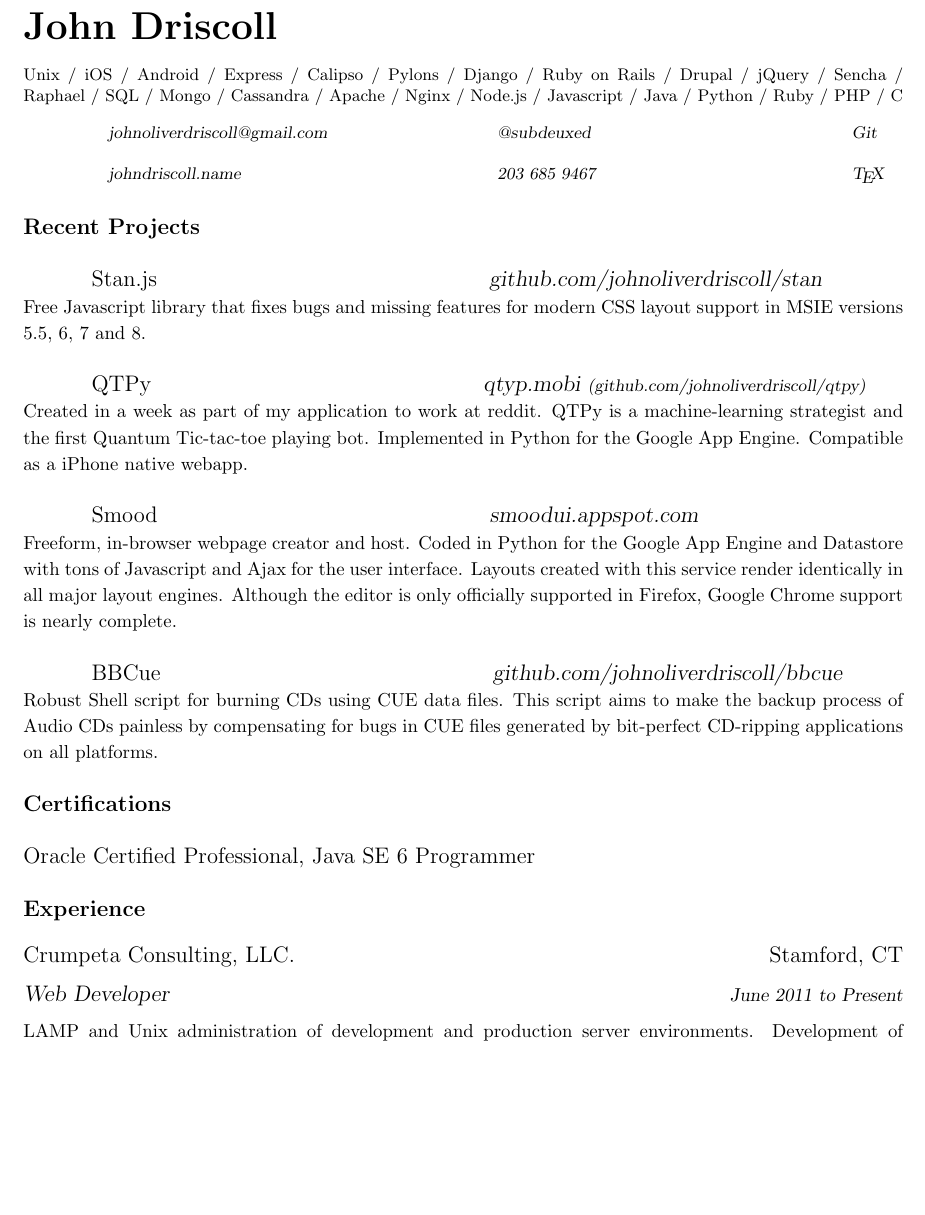
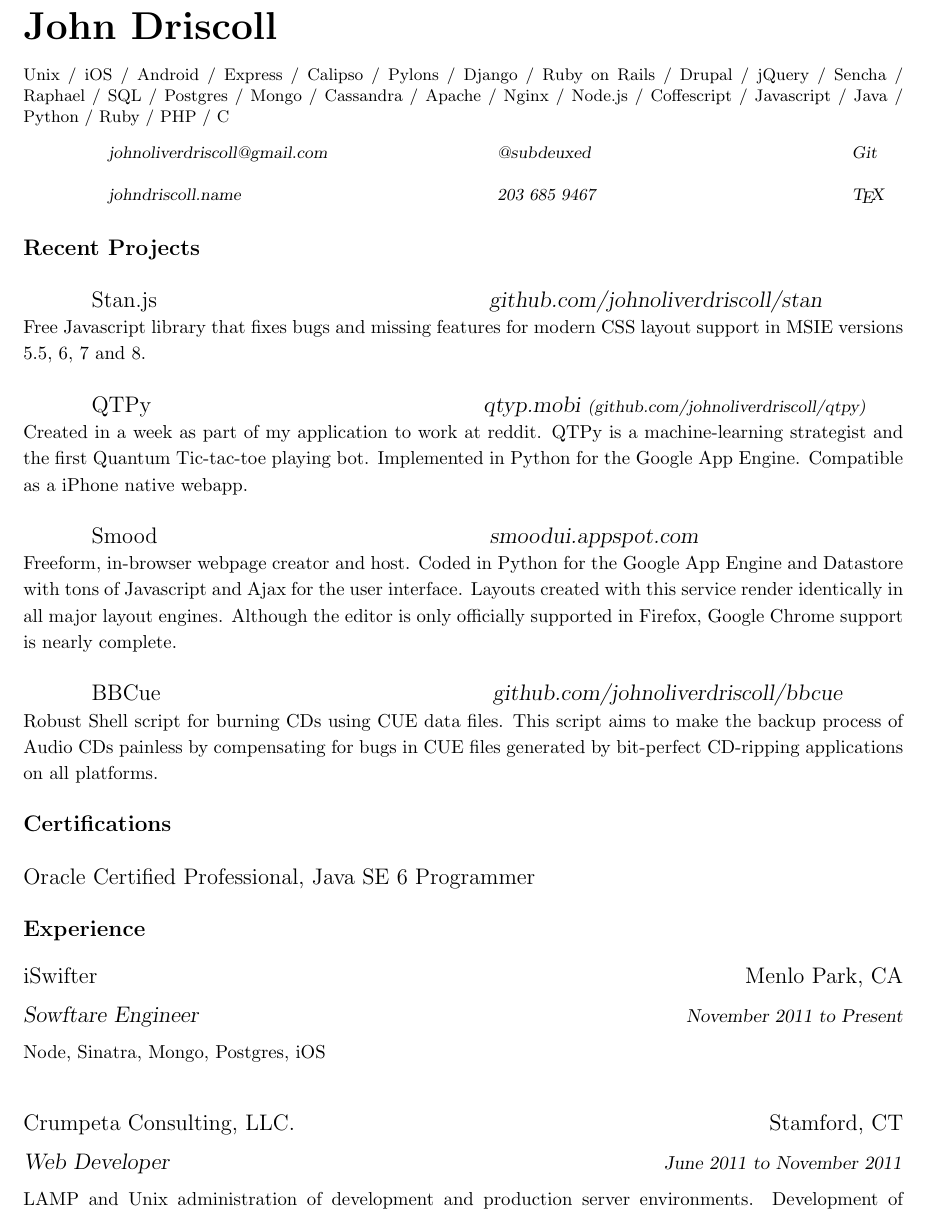
Before and after one commit to johnatiswifter/johndriscoll.name, a LaTeX CV (source/resume.tex): part of page 1 of 2, cut so that both start at the same text, the shorter picture padded with empty space. Compiled offline with pdfLaTeX.

Commit message:
Resume update

```diff
--- a/source/resume.tex
+++ b/source/resume.tex
@@ -49,11 +49,13 @@
   Sencha /
   Raphael /
   SQL /
+  Postgres /
   Mongo /
   Cassandra /
   Apache /
   Nginx /
   Node.js /
+  Coffescript /
   Javascript /
   Java /
   Python /
@@ -161,12 +163,23 @@ CUE files generated by bit-perfect CD-ripping applications on all platforms.
 \noindent
 \large\textbf{Experience}\\
 
+% iSwifter
+\noindent
+\begin{tabular*}{\textwidth}{@{\extracolsep{\fill}}lr}
+\large{iSwifter} & Menlo Park, CA\\\\[-0.1in]
+\textsl{Sowftare Engineer} &
+\textsl{\small{November 2011 to Present}}\\
+\end{tabular*}\\\\
+{\small\noindent
+Node, Sinatra, Mongo, Postgres, iOS
+}\\\\
+
 % Crumpeta
 \noindent
 \begin{tabular*}{\textwidth}{@{\extracolsep{\fill}}lr}
 \large{Crumpeta Consulting, LLC.} & Stamford, CT\\\\[-0.1in]
 \textsl{Web Developer} &
-\textsl{\small{June 2011 to Present}}\\
+\textsl{\small{June 2011 to November 2011}}\\
 \end{tabular*}\\\\
 {\small\noindent
 LAMP and Unix administration of development and production server
```
Also changed, not shown: 1 other file.
